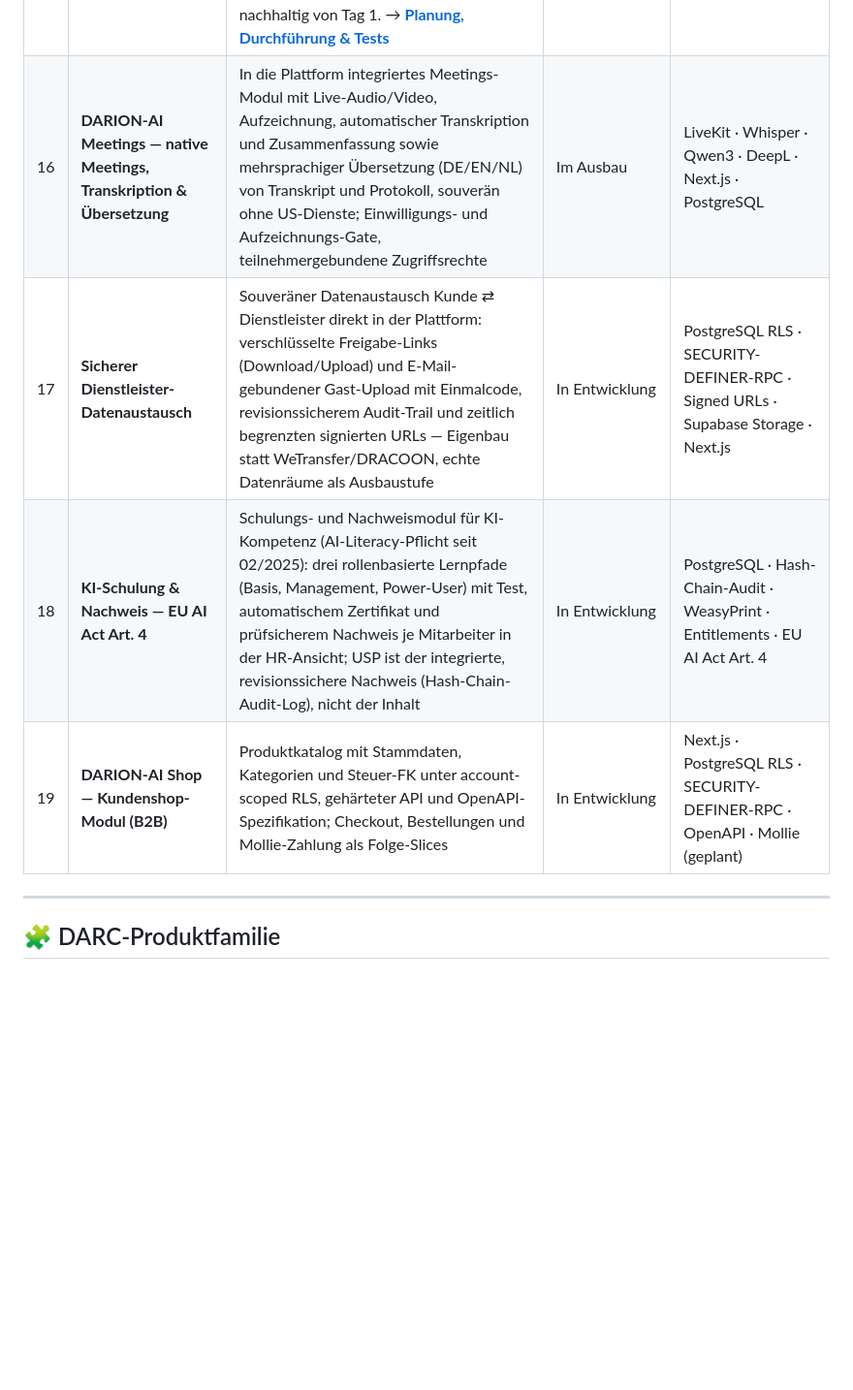
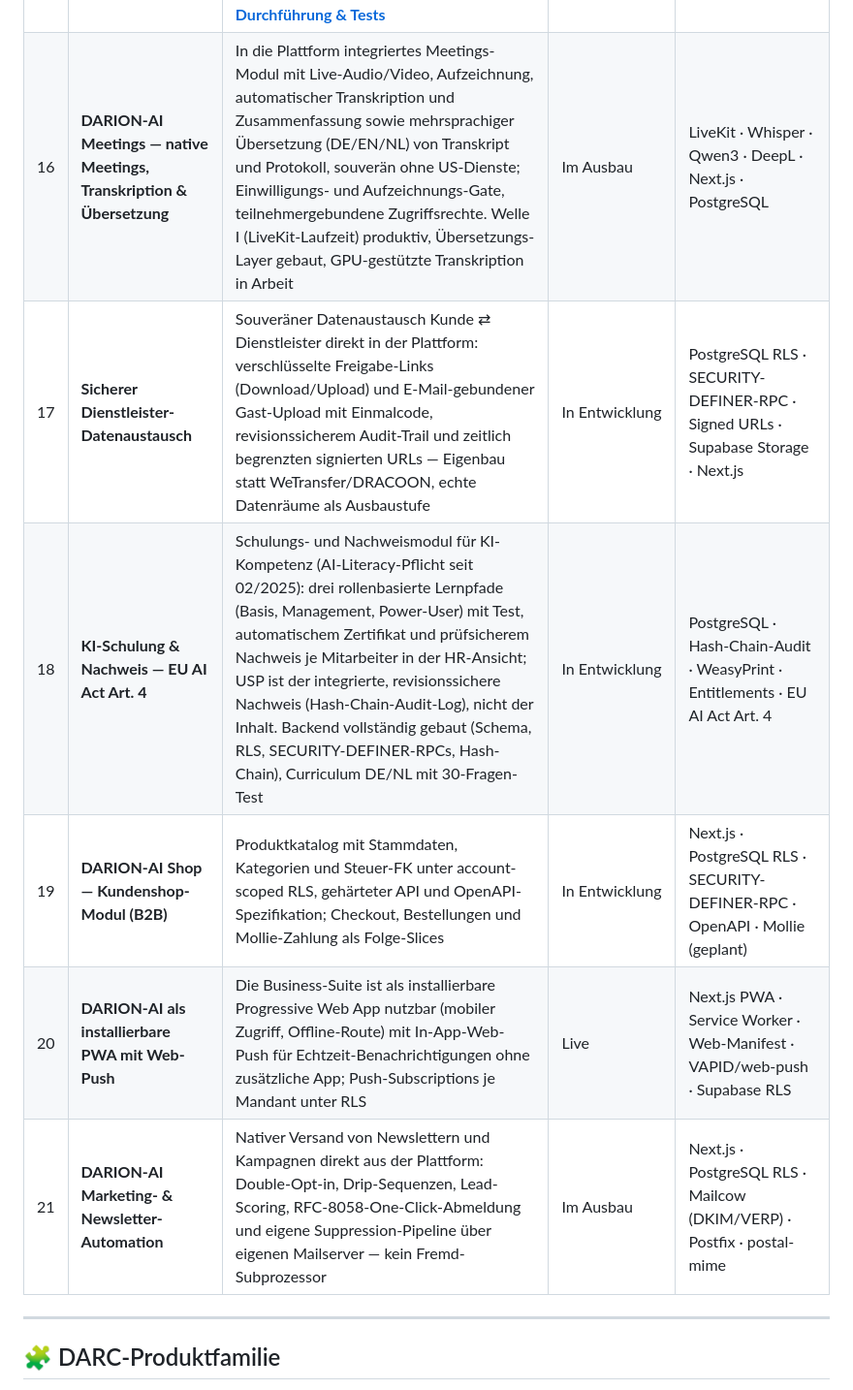
Before and after one commit to frank-wichert/frank-wichert, a Markdown page: README.md, the part around the change. Shown at 97% size. Rendered like a GitHub page; blank space fills up the shorter version.

Commit message:
profil: PWA/Web-Push (#20) und Marketing-Automation (#21) ergaenzen; Meetings Welle-I-live und KI-Schulung-Backend praezisieren

```diff
--- a/README.md
+++ b/README.md
@@ -97,10 +97,12 @@ flowchart TD
 | 13 | **[DARC System](https://darc-system.de) — Reifegrad-Check & Strategie-Workshop** | Geführtes Self-Assessment für Digitalisierung, KI und Compliance: 8 Module über 3 Ebenen (inkl. „Führung mit KI"), Reifegrade 0–4, optionaler NIS-2/KRITIS-Betroffenheits-Check, automatisch erzeugter PDF-Report mit RACI- und Schichtenmodell; begleitender Strategie-Workshop zur Ergebnis-Einordnung und Maßnahmen-Roadmap | Live | Python · WeasyPrint · YAML · GPG · PDF |
 | 14 | **Wissens-gestützte KI-Assistenten — RAG ohne Halluzination** | Chat- und Assistenz-Bots, die ausschließlich aus dem souveränen Wissensspeicher antworten (RAG über pgvector/BGE-M3 + Knowledge-Graph statt Modell-Wissen); Grounding mit „Weiß-ich-nicht"-Fallback statt Raten, plus Dual-LLM/CaMeL-Leitplanken gegen Prompt-Injection und Daten-Poisoning | In Betrieb | RAG · pgvector · BGE-M3 · Neo4j · Dual-LLM/CaMeL · LiteLLM |
 | 15 | **DARION-AI — Souveräne Cloud-Migration & HA-Betrieb** | Verlagerung der kompletten DARION-AI-Umgebung auf eine souveräne, deutsche Cloud: Konsolidierung auf 3 hochverfügbare Kubernetes-Cluster (keine Single-Server), GitOps, verschlüsselte WORM-Backups (Object-Lock, dual-region), gesicherter und **verlustfreier** Cutover je Domäne. Gesichert und nachhaltig von Tag 1. → **[Planung, Durchführung & Tests](./projekte/darion-ai-cloud-migration.md)** | Konzept abgeschlossen | RKE2 · Cilium · ArgoCD · CloudNativePG · Terraform · Velero · OpenTelemetry · Kyverno |
-| 16 | **DARION-AI Meetings — native Meetings, Transkription & Übersetzung** | In die Plattform integriertes Meetings-Modul mit Live-Audio/Video, Aufzeichnung, automatischer Transkription und Zusammenfassung sowie mehrsprachiger Übersetzung (DE/EN/NL) von Transkript und Protokoll, souverän ohne US-Dienste; Einwilligungs- und Aufzeichnungs-Gate, teilnehmergebundene Zugriffsrechte | Im Ausbau | LiveKit · Whisper · Qwen3 · DeepL · Next.js · PostgreSQL |
+| 16 | **DARION-AI Meetings — native Meetings, Transkription & Übersetzung** | In die Plattform integriertes Meetings-Modul mit Live-Audio/Video, Aufzeichnung, automatischer Transkription und Zusammenfassung sowie mehrsprachiger Übersetzung (DE/EN/NL) von Transkript und Protokoll, souverän ohne US-Dienste; Einwilligungs- und Aufzeichnungs-Gate, teilnehmergebundene Zugriffsrechte. Welle I (LiveKit-Laufzeit) produktiv, Übersetzungs-Layer gebaut, GPU-gestützte Transkription in Arbeit | Im Ausbau | LiveKit · Whisper · Qwen3 · DeepL · Next.js · PostgreSQL |
 | 17 | **Sicherer Dienstleister-Datenaustausch** | Souveräner Datenaustausch Kunde ⇄ Dienstleister direkt in der Plattform: verschlüsselte Freigabe-Links (Download/Upload) und E-Mail-gebundener Gast-Upload mit Einmalcode, revisionssicherem Audit-Trail und zeitlich begrenzten signierten URLs — Eigenbau statt WeTransfer/DRACOON, echte Datenräume als Ausbaustufe | In Entwicklung | PostgreSQL RLS · SECURITY-DEFINER-RPC · Signed URLs · Supabase Storage · Next.js |
-| 18 | **KI-Schulung & Nachweis — EU AI Act Art. 4** | Schulungs- und Nachweismodul für KI-Kompetenz (AI-Literacy-Pflicht seit 02/2025): drei rollenbasierte Lernpfade (Basis, Management, Power-User) mit Test, automatischem Zertifikat und prüfsicherem Nachweis je Mitarbeiter in der HR-Ansicht; USP ist der integrierte, revisionssichere Nachweis (Hash-Chain-Audit-Log), nicht der Inhalt | In Entwicklung | PostgreSQL · Hash-Chain-Audit · WeasyPrint · Entitlements · EU AI Act Art. 4 |
+| 18 | **KI-Schulung & Nachweis — EU AI Act Art. 4** | Schulungs- und Nachweismodul für KI-Kompetenz (AI-Literacy-Pflicht seit 02/2025): drei rollenbasierte Lernpfade (Basis, Management, Power-User) mit Test, automatischem Zertifikat und prüfsicherem Nachweis je Mitarbeiter in der HR-Ansicht; USP ist der integrierte, revisionssichere Nachweis (Hash-Chain-Audit-Log), nicht der Inhalt. Backend vollständig gebaut (Schema, RLS, SECURITY-DEFINER-RPCs, Hash-Chain), Curriculum DE/NL mit 30-Fragen-Test | In Entwicklung | PostgreSQL · Hash-Chain-Audit · WeasyPrint · Entitlements · EU AI Act Art. 4 |
 | 19 | **DARION-AI Shop — Kundenshop-Modul (B2B)** | Produktkatalog mit Stammdaten, Kategorien und Steuer-FK unter account-scoped RLS, gehärteter API und OpenAPI-Spezifikation; Checkout, Bestellungen und Mollie-Zahlung als Folge-Slices | In Entwicklung | Next.js · PostgreSQL RLS · SECURITY-DEFINER-RPC · OpenAPI · Mollie (geplant) |
+| 20 | **DARION-AI als installierbare PWA mit Web-Push** | Die Business-Suite ist als installierbare Progressive Web App nutzbar (mobiler Zugriff, Offline-Route) mit In-App-Web-Push für Echtzeit-Benachrichtigungen ohne zusätzliche App; Push-Subscriptions je Mandant unter RLS | Live | Next.js PWA · Service Worker · Web-Manifest · VAPID/web-push · Supabase RLS |
+| 21 | **DARION-AI Marketing- & Newsletter-Automation** | Nativer Versand von Newslettern und Kampagnen direkt aus der Plattform: Double-Opt-in, Drip-Sequenzen, Lead-Scoring, RFC-8058-One-Click-Abmeldung und eigene Suppression-Pipeline über eigenen Mailserver — kein Fremd-Subprozessor | Im Ausbau | Next.js · PostgreSQL RLS · Mailcow (DKIM/VERP) · Postfix · postal-mime |
 
 ---
 
```
Also changed, not shown: projekte/README.md (+4 -2 lines).
